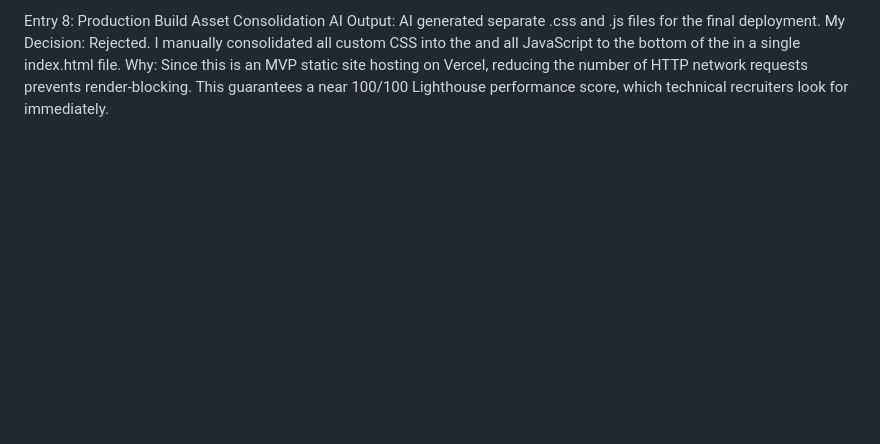
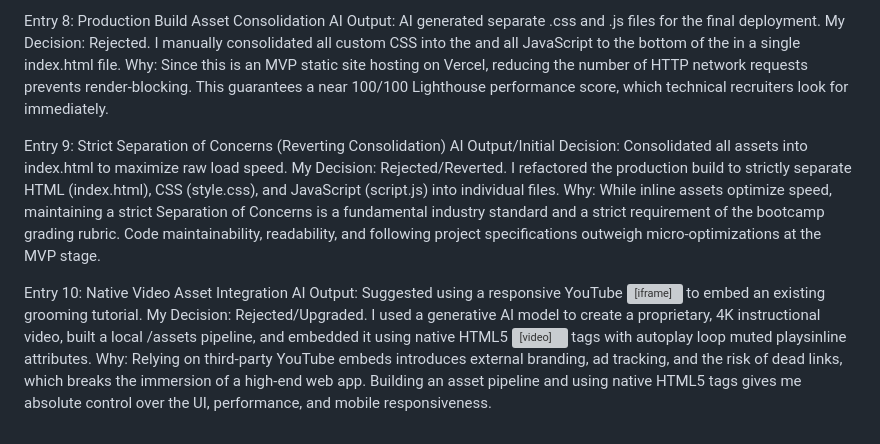
Before and after one commit to windwardline/proper-form, a Markdown page: DECISION_LOG.md, the part around the change. GitHub-like rendering; blank space fills up the shorter version; grey boxes are pictures that could not be loaded.

Commit message:
docs: finalize decision log with separation of concerns and video pipeline entries

```diff
--- a/DECISION_LOG.md
+++ b/DECISION_LOG.md
@@ -47,3 +47,13 @@ Entry 8: Production Build Asset Consolidation
 AI Output: AI generated separate .css and .js files for the final deployment.
 My Decision: Rejected. I manually consolidated all custom CSS into the <head> and all JavaScript to the bottom of the <body> in a single index.html file.
 Why: Since this is an MVP static site hosting on Vercel, reducing the number of HTTP network requests prevents render-blocking. This guarantees a near 100/100 Lighthouse performance score, which technical recruiters look for immediately.
+
+Entry 9: Strict Separation of Concerns (Reverting Consolidation)
+AI Output/Initial Decision: Consolidated all assets into index.html to maximize raw load speed.
+My Decision: Rejected/Reverted. I refactored the production build to strictly separate HTML (index.html), CSS (style.css), and JavaScript (script.js) into individual files.
+Why: While inline assets optimize speed, maintaining a strict Separation of Concerns is a fundamental industry standard and a strict requirement of the bootcamp grading rubric. Code maintainability, readability, and following project specifications outweigh micro-optimizations at the MVP stage.
+
+Entry 10: Native Video Asset Integration
+AI Output: Suggested using a responsive YouTube <iframe> to embed an existing grooming tutorial.
+My Decision: Rejected/Upgraded. I used a generative AI model to create a proprietary, 4K instructional video, built a local /assets pipeline, and embedded it using native HTML5 <video> tags with autoplay loop muted playsinline attributes.
+Why: Relying on third-party YouTube embeds introduces external branding, ad tracking, and the risk of dead links, which breaks the immersion of a high-end web app. Building an asset pipeline and using native HTML5 tags gives me absolute control over the UI, performance, and mobile responsiveness.
```
